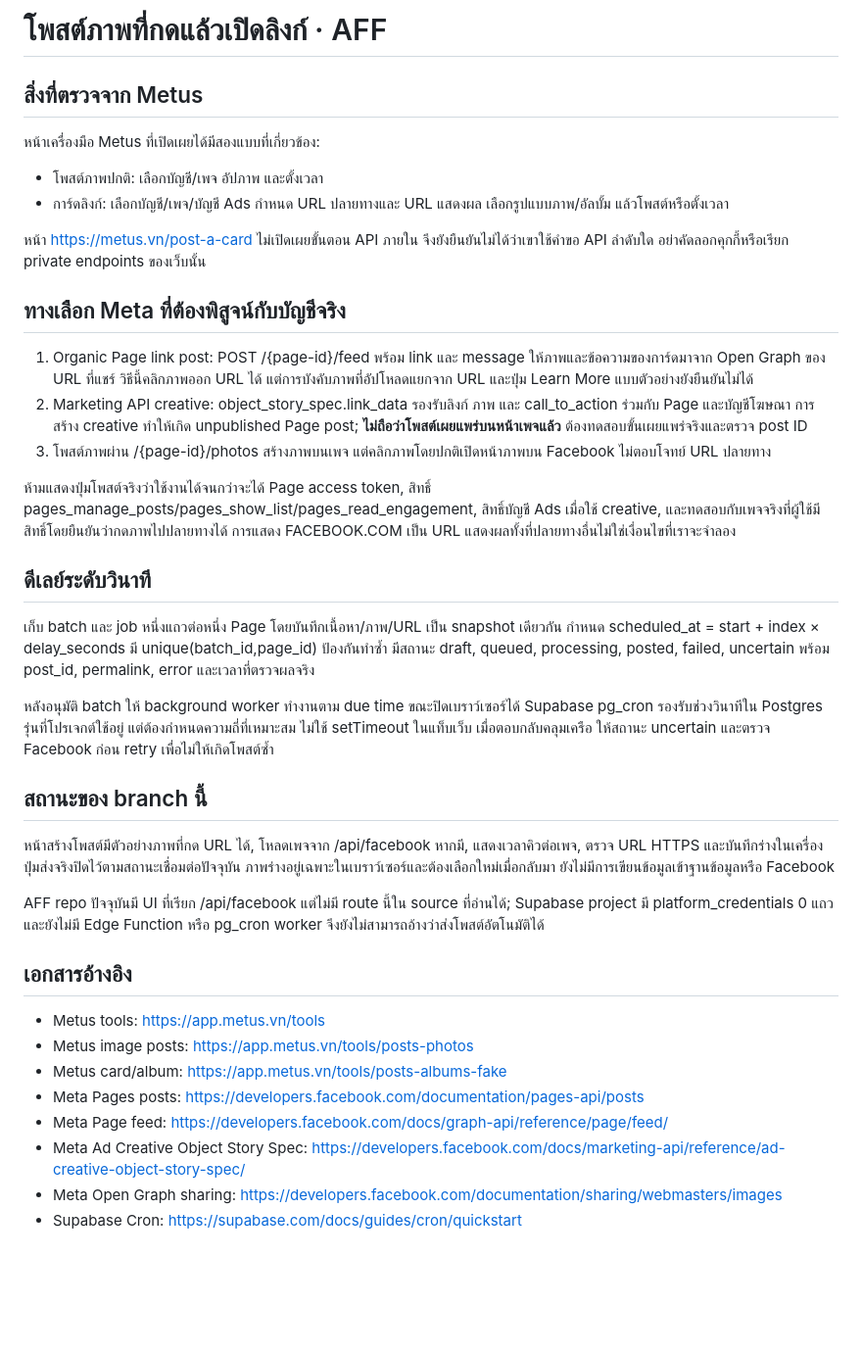
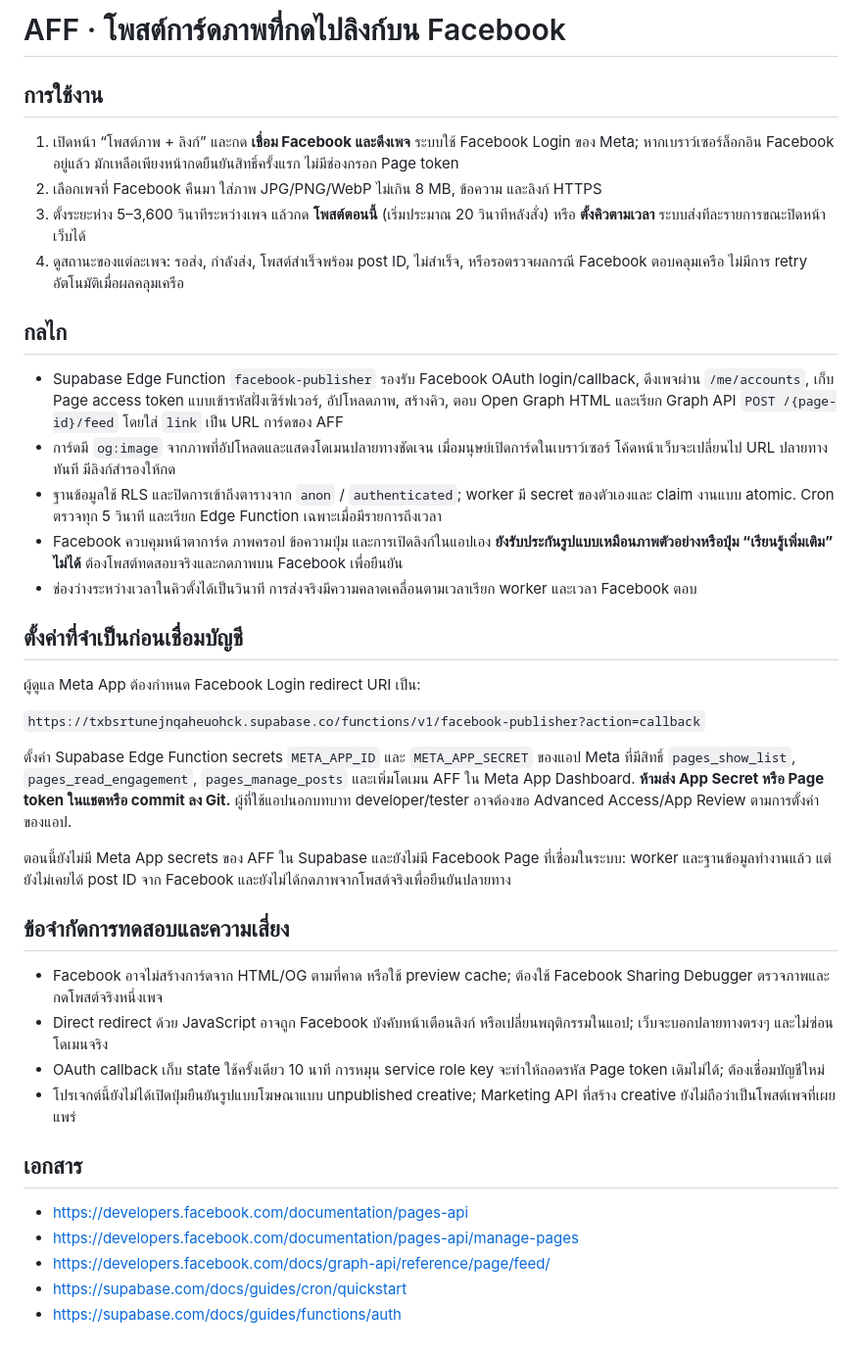
Before and after one commit to rocker001day-nut/AFF, a Markdown page: docs/facebook-clickable-card.md, the part around the change. Shown at 98% size. GitHub-like rendering; blank space fills up the shorter version.

Commit message:
Document Facebook Login setup, real posting path and click test limits

```diff
--- a/docs/facebook-clickable-card.md
+++ b/docs/facebook-clickable-card.md
@@ -1,41 +1,41 @@
-# โพสต์ภาพที่กดแล้วเปิดลิงก์ · AFF
+# AFF · โพสต์การ์ดภาพที่กดไปลิงก์บน Facebook
 
-## สิ่งที่ตรวจจาก Metus
+## การใช้งาน
 
-หน้าเครื่องมือ Metus ที่เปิดเผยได้มีสองแบบที่เกี่ยวข้อง:
+1. เปิดหน้า “โพสต์ภาพ + ลิงก์” และกด **เชื่อม Facebook และดึงเพจ** ระบบใช้ Facebook Login ของ Meta; หากเบราว์เซอร์ล็อกอิน Facebook อยู่แล้ว มักเหลือเพียงหน้ากดยืนยันสิทธิ์ครั้งแรก ไม่มีช่องกรอก Page token
+2. เลือกเพจที่ Facebook คืนมา ใส่ภาพ JPG/PNG/WebP ไม่เกิน 8 MB, ข้อความ และลิงก์ HTTPS
+3. ตั้งระยะห่าง 5–3,600 วินาทีระหว่างเพจ แล้วกด **โพสต์ตอนนี้** (เริ่มประมาณ 20 วินาทีหลังสั่ง) หรือ **ตั้งคิวตามเวลา** ระบบส่งทีละรายการขณะปิดหน้าเว็บได้
+4. ดูสถานะของแต่ละเพจ: รอส่ง, กำลังส่ง, โพสต์สำเร็จพร้อม post ID, ไม่สำเร็จ, หรือรอตรวจผลกรณี Facebook ตอบคลุมเครือ ไม่มีการ retry อัตโนมัติเมื่อผลคลุมเครือ
 
-- โพสต์ภาพปกติ: เลือกบัญชี/เพจ อัปภาพ และตั้งเวลา
-- การ์ดลิงก์: เลือกบัญชี/เพจ/บัญชี Ads กำหนด URL ปลายทางและ URL แสดงผล เลือกรูปแบบภาพ/อัลบั้ม แล้วโพสต์หรือตั้งเวลา
+## กลไก
 
-หน้า https://metus.vn/post-a-card ไม่เปิดเผยขั้นตอน API ภายใน จึงยังยืนยันไม่ได้ว่าเขาใช้คำขอ API ลำดับใด อย่าคัดลอกคุกกี้หรือเรียก private endpoints ของเว็บนั้น
+- Supabase Edge Function `facebook-publisher` รองรับ Facebook OAuth login/callback, ดึงเพจผ่าน `/me/accounts`, เก็บ Page access token แบบเข้ารหัสฝั่งเซิร์ฟเวอร์, อัปโหลดภาพ, สร้างคิว, ตอบ Open Graph HTML และเรียก Graph API `POST /{page-id}/feed` โดยใส่ `link` เป็น URL การ์ดของ AFF
+- การ์ดมี `og:image` จากภาพที่อัปโหลดและแสดงโดเมนปลายทางชัดเจน เมื่อมนุษย์เปิดการ์ดในเบราว์เซอร์ โค้ดหน้าเว็บจะเปลี่ยนไป URL ปลายทางทันที มีลิงก์สำรองให้กด
+- ฐานข้อมูลใช้ RLS และปิดการเข้าถึงตารางจาก `anon` / `authenticated`; worker มี secret ของตัวเองและ claim งานแบบ atomic. Cron ตรวจทุก 5 วินาที และเรียก Edge Function เฉพาะเมื่อมีรายการถึงเวลา
+- Facebook ควบคุมหน้าตาการ์ด ภาพครอป ข้อความปุ่ม และการเปิดลิงก์ในแอปเอง **ยังรับประกันรูปแบบเหมือนภาพตัวอย่างหรือปุ่ม “เรียนรู้เพิ่มเติม” ไม่ได้** ต้องโพสต์ทดสอบจริงและกดภาพบน Facebook เพื่อยืนยัน
+- ช่องว่างระหว่างเวลาในคิวตั้งได้เป็นวินาที การส่งจริงมีความคลาดเคลื่อนตามเวลาเรียก worker และเวลา Facebook ตอบ
 
-## ทางเลือก Meta ที่ต้องพิสูจน์กับบัญชีจริง
+## ตั้งค่าที่จำเป็นก่อนเชื่อมบัญชี
 
-1. Organic Page link post: POST /{page-id}/feed พร้อม link และ message ให้ภาพและข้อความของการ์ดมาจาก Open Graph ของ URL ที่แชร์ วิธีนี้คลิกภาพออก URL ได้ แต่การบังคับภาพที่อัปโหลดแยกจาก URL และปุ่ม Learn More แบบตัวอย่างยังยืนยันไม่ได้
-2. Marketing API creative: object_story_spec.link_data รองรับลิงก์ ภาพ และ call_to_action ร่วมกับ Page และบัญชีโฆษณา การสร้าง creative ทำให้เกิด unpublished Page post; **ไม่ถือว่าโพสต์เผยแพร่บนหน้าเพจแล้ว** ต้องทดสอบขั้นเผยแพร่จริงและตรวจ post ID
-3. โพสต์ภาพผ่าน /{page-id}/photos สร้างภาพบนเพจ แต่คลิกภาพโดยปกติเปิดหน้าภาพบน Facebook ไม่ตอบโจทย์ URL ปลายทาง
+ผู้ดูแล Meta App ต้องกำหนด Facebook Login redirect URI เป็น:
 
-ห้ามแสดงปุ่มโพสต์จริงว่าใช้งานได้จนกว่าจะได้ Page access token, สิทธิ์ pages_manage_posts/pages_show_list/pages_read_engagement, สิทธิ์บัญชี Ads เมื่อใช้ creative, และทดสอบกับเพจจริงที่ผู้ใช้มีสิทธิ์โดยยืนยันว่ากดภาพไปปลายทางได้ การแสดง FACEBOOK.COM เป็น URL แสดงผลทั้งที่ปลายทางอื่นไม่ใช่เงื่อนไขที่เราจะจำลอง
+`https://txbsrtunejnqaheuohck.supabase.co/functions/v1/facebook-publisher?action=callback`
 
-## ดีเลย์ระดับวินาที
+ตั้งค่า Supabase Edge Function secrets `META_APP_ID` และ `META_APP_SECRET` ของแอป Meta ที่มีสิทธิ์ `pages_show_list`, `pages_read_engagement`, `pages_manage_posts` และเพิ่มโดเมน AFF ใน Meta App Dashboard. **ห้ามส่ง App Secret หรือ Page token ในแชตหรือ commit ลง Git.** ผู้ที่ใช้แอปนอกบทบาท developer/tester อาจต้องขอ Advanced Access/App Review ตามการตั้งค่าของแอป.
 
-เก็บ batch และ job หนึ่งแถวต่อหนึ่ง Page โดยบันทึกเนื้อหา/ภาพ/URL เป็น snapshot เดียวกัน กำหนด scheduled_at = start + index × delay_seconds มี unique(batch_id,page_id) ป้องกันทำซ้ำ มีสถานะ draft, queued, processing, posted, failed, uncertain พร้อม post_id, permalink, error และเวลาที่ตรวจผลจริง
+ตอนนี้ยังไม่มี Meta App secrets ของ AFF ใน Supabase และยังไม่มี Facebook Page ที่เชื่อมในระบบ: worker และฐานข้อมูลทำงานแล้ว แต่ยังไม่เคยได้ post ID จาก Facebook และยังไม่ได้กดภาพจากโพสต์จริงเพื่อยืนยันปลายทาง
 
-หลังอนุมัติ batch ให้ background worker ทำงานตาม due time ขณะปิดเบราว์เซอร์ได้ Supabase pg_cron รองรับช่วงวินาทีใน Postgres รุ่นที่โปรเจกต์ใช้อยู่ แต่ต้องกำหนดความถี่ที่เหมาะสม ไม่ใช้ setTimeout ในแท็บเว็บ เมื่อตอบกลับคลุมเครือ ให้สถานะ uncertain และตรวจ Facebook ก่อน retry เพื่อไม่ให้เกิดโพสต์ซ้ำ
+## ข้อจำกัดการทดสอบและความเสี่ยง
 
-## สถานะของ branch นี้
+- Facebook อาจไม่สร้างการ์ดจาก HTML/OG ตามที่คาด หรือใช้ preview cache; ต้องใช้ Facebook Sharing Debugger ตรวจภาพและกดโพสต์จริงหนึ่งเพจ
+- Direct redirect ด้วย JavaScript อาจถูก Facebook บังคับหน้าเตือนลิงก์ หรือเปลี่ยนพฤติกรรมในแอป; เว็บจะบอกปลายทางตรงๆ และไม่ซ่อนโดเมนจริง
+- OAuth callback เก็บ state ใช้ครั้งเดียว 10 นาที การหมุน service role key จะทำให้ถอดรหัส Page token เดิมไม่ได้; ต้องเชื่อมบัญชีใหม่
+- โปรเจกต์นี้ยังไม่ได้เปิดปุ่มยืนยันรูปแบบโฆษณาแบบ unpublished creative; Marketing API ที่สร้าง creative ยังไม่ถือว่าเป็นโพสต์เพจที่เผยแพร่
 
-หน้าสร้างโพสต์มีตัวอย่างภาพที่กด URL ได้, โหลดเพจจาก /api/facebook หากมี, แสดงเวลาคิวต่อเพจ, ตรวจ URL HTTPS และบันทึกร่างในเครื่อง ปุ่มส่งจริงปิดไว้ตามสถานะเชื่อมต่อปัจจุบัน ภาพร่างอยู่เฉพาะในเบราว์เซอร์และต้องเลือกใหม่เมื่อกลับมา ยังไม่มีการเขียนข้อมูลเข้าฐานข้อมูลหรือ Facebook
+## เอกสาร
 
-AFF repo ปัจจุบันมี UI ที่เรียก /api/facebook แต่ไม่มี route นี้ใน source ที่อ่านได้; Supabase project มี platform_credentials 0 แถว และยังไม่มี Edge Function หรือ pg_cron worker จึงยังไม่สามารถอ้างว่าส่งโพสต์อัตโนมัติได้
-
-## เอกสารอ้างอิง
-
-- Metus tools: https://app.metus.vn/tools
-- Metus image posts: https://app.metus.vn/tools/posts-photos
-- Metus card/album: https://app.metus.vn/tools/posts-albums-fake
-- Meta Pages posts: https://developers.facebook.com/documentation/pages-api/posts
-- Meta Page feed: https://developers.facebook.com/docs/graph-api/reference/page/feed/
-- Meta Ad Creative Object Story Spec: https://developers.facebook.com/docs/marketing-api/reference/ad-creative-object-story-spec/
-- Meta Open Graph sharing: https://developers.facebook.com/documentation/sharing/webmasters/images
-- Supabase Cron: https://supabase.com/docs/guides/cron/quickstart
+- https://developers.facebook.com/documentation/pages-api
+- https://developers.facebook.com/documentation/pages-api/manage-pages
+- https://developers.facebook.com/docs/graph-api/reference/page/feed/
+- https://supabase.com/docs/guides/cron/quickstart
+- https://supabase.com/docs/guides/functions/auth
```
